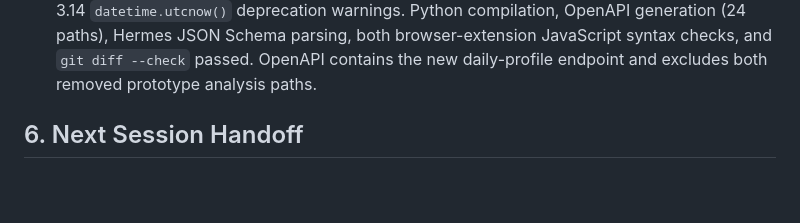
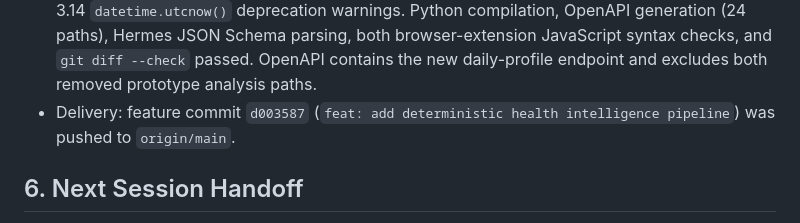
Before and after one commit to Robin-Wujw/Vitalis, a Markdown page: SYSTEM.md, the part around one of its changes. Rendered like a GitHub page; blank space fills up the shorter version.

Commit message:
docs: record health intelligence delivery

```diff
--- a/SYSTEM.md
+++ b/SYSTEM.md
@@ -301,6 +301,8 @@ analysis behavior does not require fallback paths or compatibility adapters.
   OpenAPI generation (24 paths), Hermes JSON Schema parsing, both browser-extension
   JavaScript syntax checks, and `git diff --check` passed. OpenAPI contains the new
   daily-profile endpoint and excludes both removed prototype analysis paths.
+- Delivery: feature commit `d003587` (`feat: add deterministic health intelligence
+  pipeline`) was pushed to `origin/main`.
 
 ## 6. Next Session Handoff
 
```
Also changed, not shown: other parts of SYSTEM.md (+1 -1 lines).
